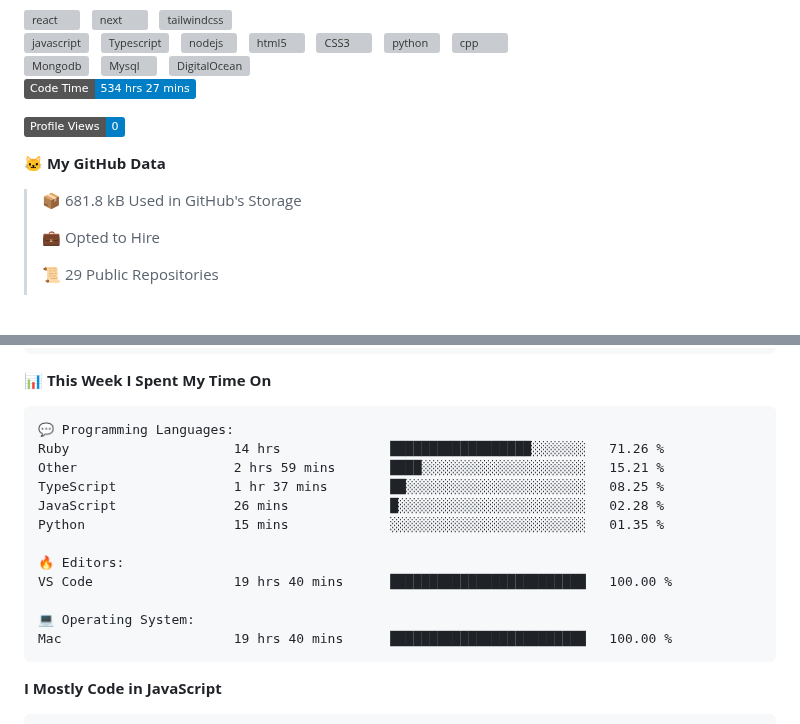
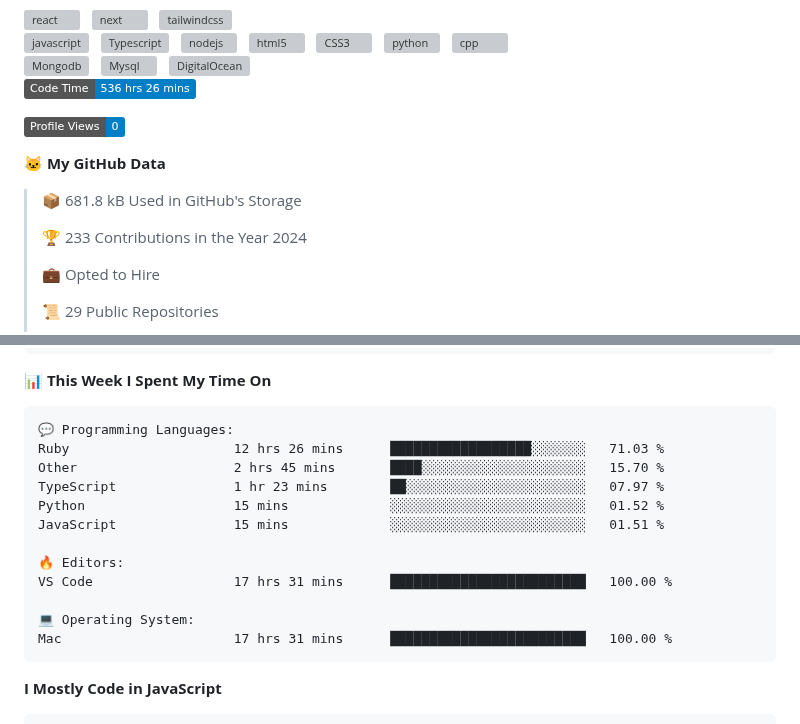
Before and after one commit to surya-teja-222/surya-teja-222, a Markdown page: README.md, 2 parts joined by grey strips. Drawn GitHub-style; badges without logos; blank space fills up the shorter version; grey boxes are pictures that could not be loaded.

Commit message:
Updated with Dev Metrics

````diff
--- a/README.md
+++ b/README.md
@@ -68,13 +68,15 @@
 
 
 <!--START_SECTION:waka-->
-![Code Time](http://img.shields.io/badge/Code%20Time-534%20hrs%2027%20mins-blue)
+![Code Time](http://img.shields.io/badge/Code%20Time-536%20hrs%2026%20mins-blue)
 
 ![Profile Views](http://img.shields.io/badge/Profile%20Views-0-blue)
 
 **🐱 My GitHub Data**
 
 > 📦 681.8 kB Used in GitHub's Storage
+ >
+> 🏆 233 Contributions in the Year 2024
  >
 > 💼 Opted to Hire
  >
@@ -107,17 +109,17 @@ Sunday                   75 commits          ██░░░░░░░░░
 
 ```text
 💬 Programming Languages:
-Ruby                     14 hrs              ██████████████████░░░░░░░   71.26 %
-Other                    2 hrs 59 mins       ████░░░░░░░░░░░░░░░░░░░░░   15.21 %
-TypeScript               1 hr 37 mins        ██░░░░░░░░░░░░░░░░░░░░░░░   08.25 %
-JavaScript               26 mins             █░░░░░░░░░░░░░░░░░░░░░░░░   02.28 %
-Python                   15 mins             ░░░░░░░░░░░░░░░░░░░░░░░░░   01.35 %
+Ruby                     12 hrs 26 mins      ██████████████████░░░░░░░   71.03 %
+Other                    2 hrs 45 mins       ████░░░░░░░░░░░░░░░░░░░░░   15.70 %
+TypeScript               1 hr 23 mins        ██░░░░░░░░░░░░░░░░░░░░░░░   07.97 %
+Python                   15 mins             ░░░░░░░░░░░░░░░░░░░░░░░░░   01.52 %
+JavaScript               15 mins             ░░░░░░░░░░░░░░░░░░░░░░░░░   01.51 %
 
 🔥 Editors:
-VS Code                  19 hrs 40 mins      █████████████████████████   100.00 %
+VS Code                  17 hrs 31 mins      █████████████████████████   100.00 %
 
 💻 Operating System:
-Mac                      19 hrs 40 mins      █████████████████████████   100.00 %
+Mac                      17 hrs 31 mins      █████████████████████████   100.00 %
 ```
 
 **I Mostly Code in JavaScript**
````
Also changed, not shown: other parts of README.md (+1 -1 lines).
